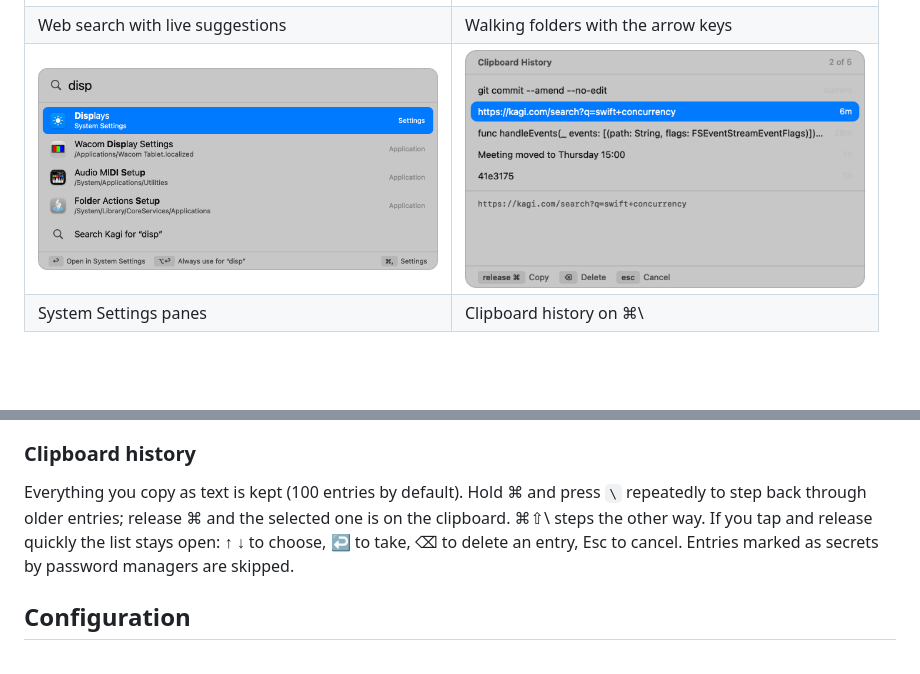
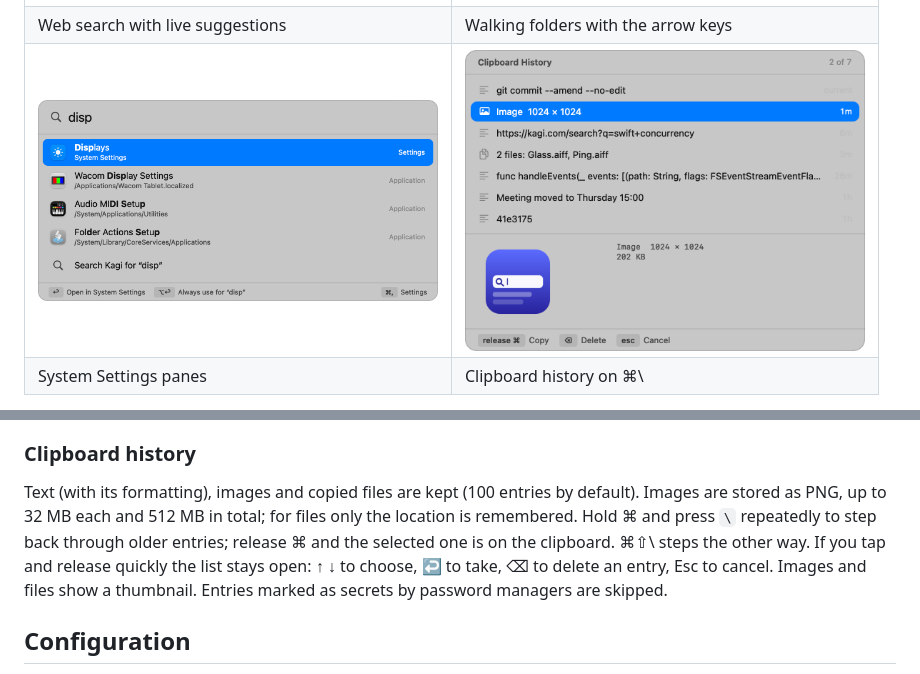
Before and after one commit to nino/quickbar, a Markdown page: README.md, 2 parts joined by grey strips. Drawn GitHub-style; pictures changed too: docs/screenshots/clipboard.png; blank space fills up the shorter version.

```diff
--- a/README.md
+++ b/README.md
@@ -57,11 +57,14 @@ Builds, copies to `/Applications/Quickbar.app` and starts it. Turn on
 
 ### Clipboard history
 
-Everything you copy as text is kept (100 entries by default). Hold ⌘ and press
+Text (with its formatting), images and copied files are kept (100 entries by
+default). Images are stored as PNG, up to 32 MB each and 512 MB in total;
+for files only the location is remembered. Hold ⌘ and press
 `\` repeatedly to step back through older entries; release ⌘ and the selected
 one is on the clipboard. ⌘⇧\ steps the other way. If you tap and release
 quickly the list stays open: ↑ ↓ to choose, ↩ to take, ⌫ to delete an entry,
-Esc to cancel. Entries marked as secrets by password managers are skipped.
+Esc to cancel. Images and files show a thumbnail. Entries marked as secrets
+by password managers are skipped.
 
 ## Configuration
 
```
Also changed, not shown: CLAUDE.md (+3 -1 lines), PLAN.md (+1 -1 lines), 4 other files.
